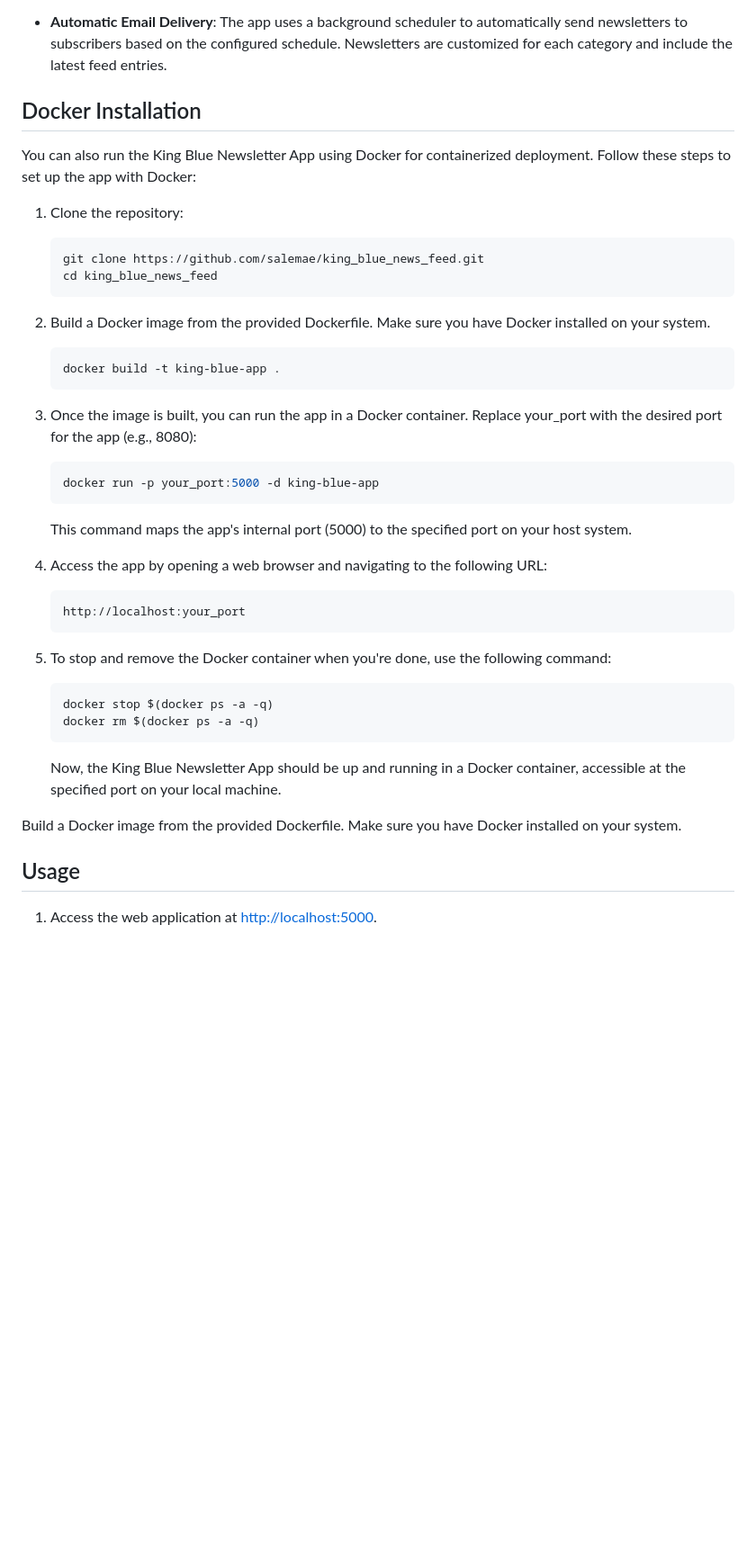
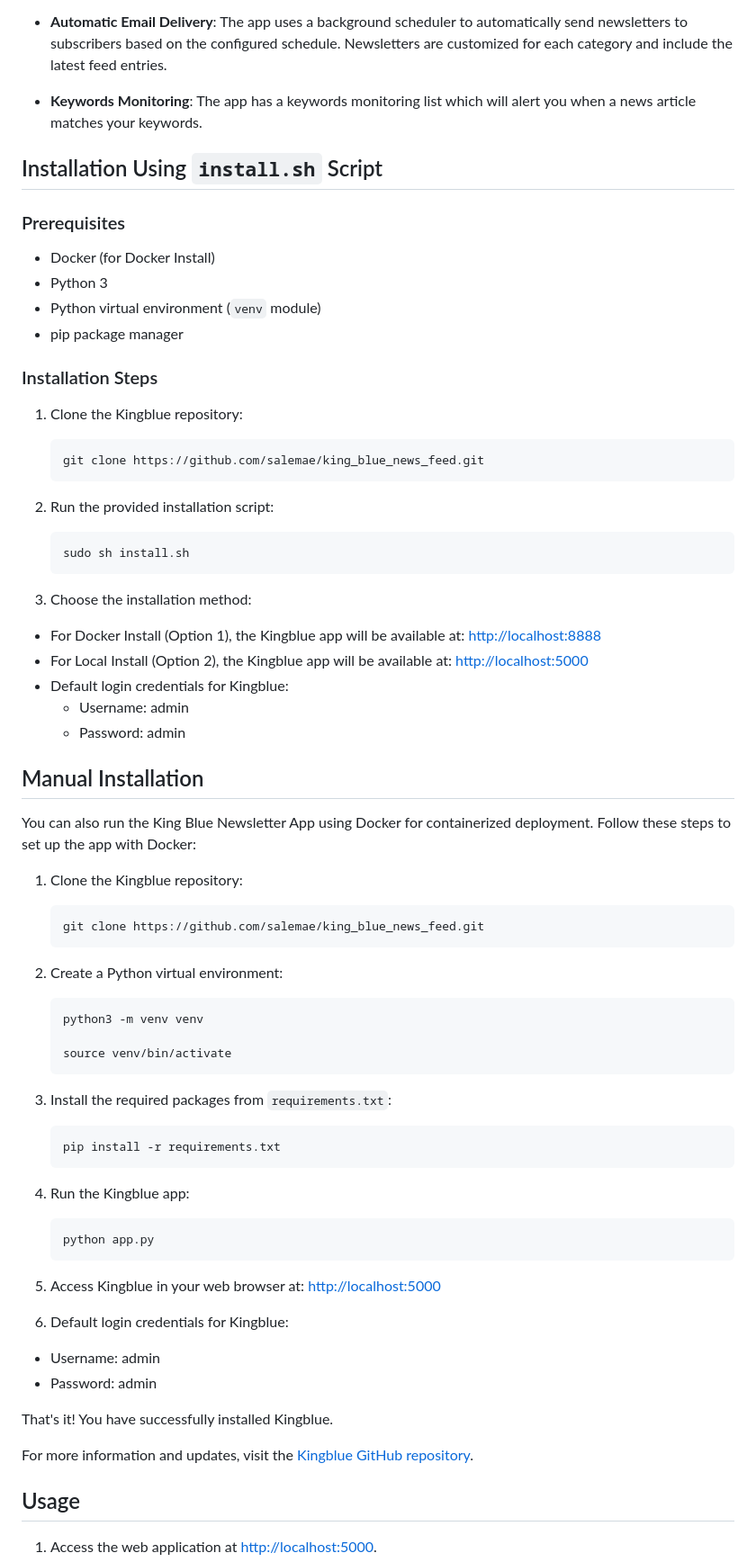
Before and after one commit to salemae/king_blue_news_feed, a Markdown page: README.md, the part around the change printed below. Shown: that part at 90% size. Rendered like a GitHub page; blank space fills up the shorter version.

Commit message:
ready

````diff
--- a/README.md
+++ b/README.md
@@ -21,48 +21,79 @@ The King Blue Newsletter App is a Flask-based web application designed to manage
 
 - **Automatic Email Delivery**: The app uses a background scheduler to automatically send newsletters to subscribers based on the configured schedule. Newsletters are customized for each category and include the latest feed entries.
 
+- **Keywords Monitoring**: The app has a keywords monitoring list which will alert you when a news article matches your keywords.
 
-## Docker Installation
+
+## Installation Using `install.sh` Script
+
+### Prerequisites
+
+- Docker (for Docker Install)
+- Python 3
+- Python virtual environment (`venv` module)
+- pip package manager
+
+### Installation Steps
+
+1. Clone the Kingblue repository:
+
+   ```shell
+   git clone https://github.com/salemae/king_blue_news_feed.git
+   ```
+
+2. Run the provided installation script:
+      ```shell
+   sudo sh install.sh
+   ```
+
+
+3. Choose the installation method:
+- For Docker Install (Option 1), the Kingblue app will be available at: [http://localhost:8888](http://localhost:8888)
+- For Local Install (Option 2), the Kingblue app will be available at: [http://localhost:5000](http://localhost:5000)
+- Default login credentials for Kingblue:
+  - Username: admin
+  - Password: admin
+
+
+
+## Manual Installation
 
 You can also run the King Blue Newsletter App using Docker for containerized deployment. Follow these steps to set up the app with Docker:
 
-1. Clone the repository:
+1. Clone the Kingblue repository:
 
    ```shell
    git clone https://github.com/salemae/king_blue_news_feed.git
-   cd king_blue_news_feed
    ```
 
-2. Build a Docker image from the provided Dockerfile. Make sure you have Docker installed on your system.
+2. Create a Python virtual environment:
+    ```shell
+   python3 -m venv venv
 
-   ```shell
-   docker build -t king-blue-app .
+   source venv/bin/activate
    ```
 
-3. Once the image is built, you can run the app in a Docker container. Replace your_port with the desired port for the app (e.g., 8080):
-
-   ```shell
-   docker run -p your_port:5000 -d king-blue-app
+3. Install the required packages from `requirements.txt`:
+    ```shell
+   pip install -r requirements.txt
    ```
 
-   This command maps the app's internal port (5000) to the specified port on your host system.
 
-4. Access the app by opening a web browser and navigating to the following URL:
+4. Run the Kingblue app:
 
-   ```shell
-   http://localhost:your_port
+    ```shell
+   python app.py
    ```
 
-5. To stop and remove the Docker container when you're done, use the following command:
+5. Access Kingblue in your web browser at: [http://localhost:5000](http://localhost:5000)
 
-   ```shell
-   docker stop $(docker ps -a -q)
-   docker rm $(docker ps -a -q)
-   ```
-    Now, the King Blue Newsletter App should be up and running in a Docker container, accessible at the specified port on your local machine.
+6. Default login credentials for Kingblue:
+- Username: admin
+- Password: admin
 
+That's it! You have successfully installed Kingblue.
 
-Build a Docker image from the provided Dockerfile. Make sure you have Docker installed on your system.
+For more information and updates, visit the [Kingblue GitHub repository](https://github.com/salemae/king_blue_news_feed).
 
 ## Usage
 
````
Also changed, not shown: other parts of README.md (+3 -1 lines), screenshots/Screenshot_1.png, screenshots/Screenshot_2.png, screenshots/Screenshot_3.png.
